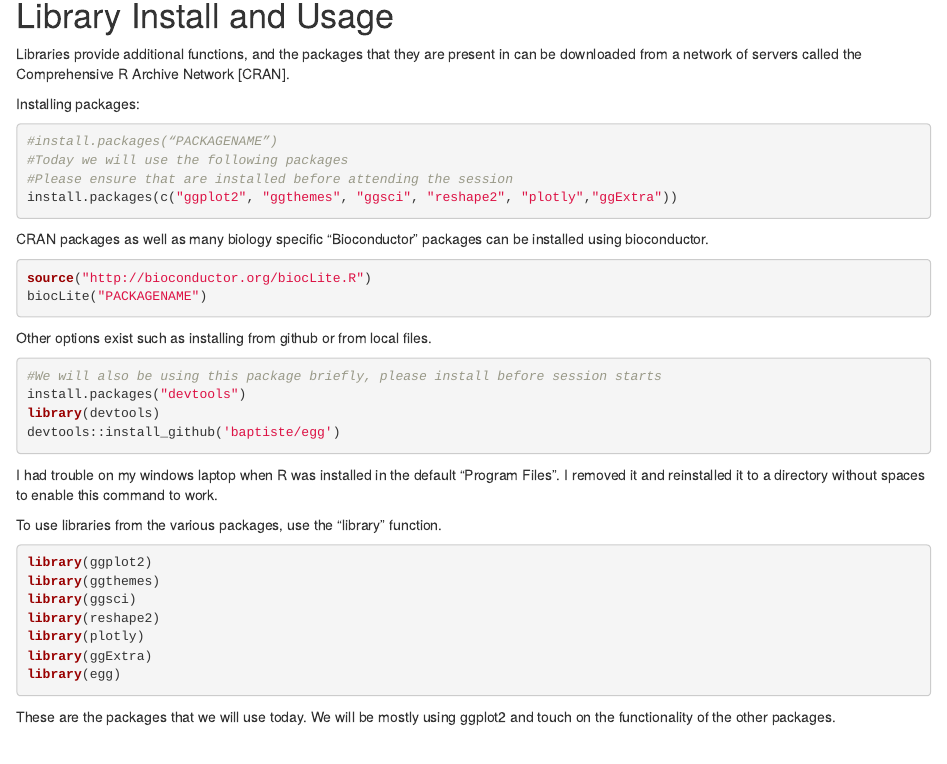
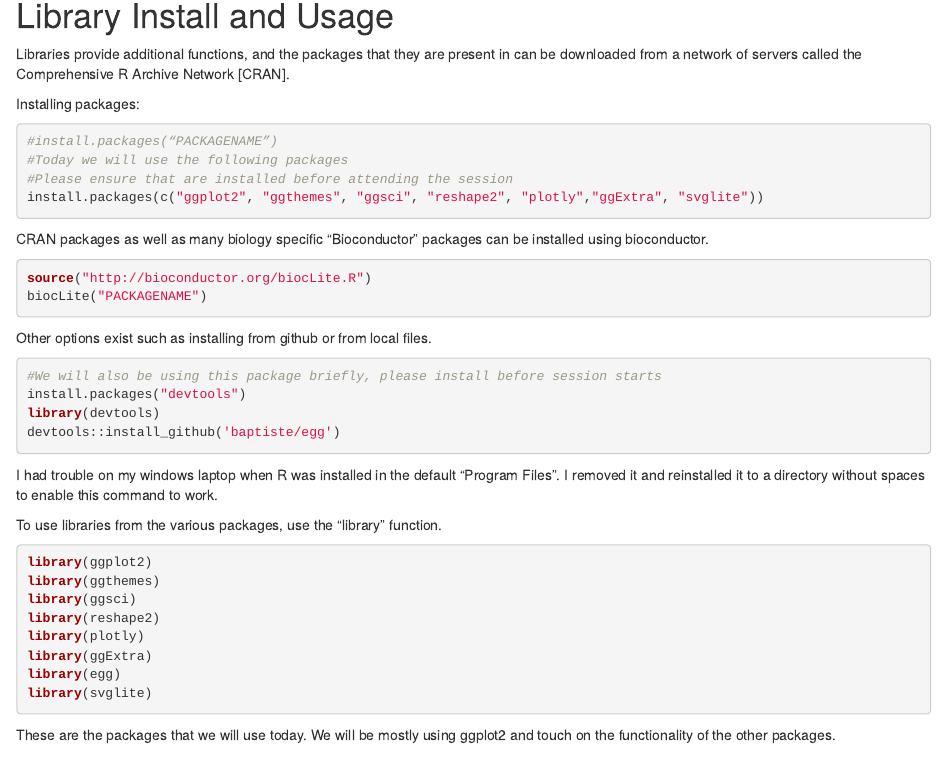
Before and after one commit to AlastairKerr/Tutorials, an R Markdown document (ggplot/ggplot.Rmd): the page in a window 1100 px wide, from 560 px down. Rendered offline with R 4.5, knitr and Pandoc, with nearby package versions.

Commit message:
add svgextra to installed packages
otherwise the save to svg command won't work.

````diff
--- a/ggplot/ggplot.Rmd
+++ b/ggplot/ggplot.Rmd
@@ -36,7 +36,7 @@ Installing  packages:
 #install.packages(“PACKAGENAME”)
 #Today we will use the following packages
 #Please ensure that are installed before attending the session
-install.packages(c("ggplot2", "ggthemes", "ggsci", "reshape2", "plotly","ggExtra"))
+install.packages(c("ggplot2", "ggthemes", "ggsci", "reshape2", "plotly","ggExtra", "svglite"))
 ```
 
 CRAN packages as well as many biology specific “Bioconductor” packages can be installed using bioconductor.
@@ -63,6 +63,7 @@ library(reshape2)
 library(plotly)
 library(ggExtra)
 library(egg)
+library(svglite)
 ```
 
 These are the packages that we will use today. We will be mostly using ggplot2 and touch on the functionality of the other packages.
````
